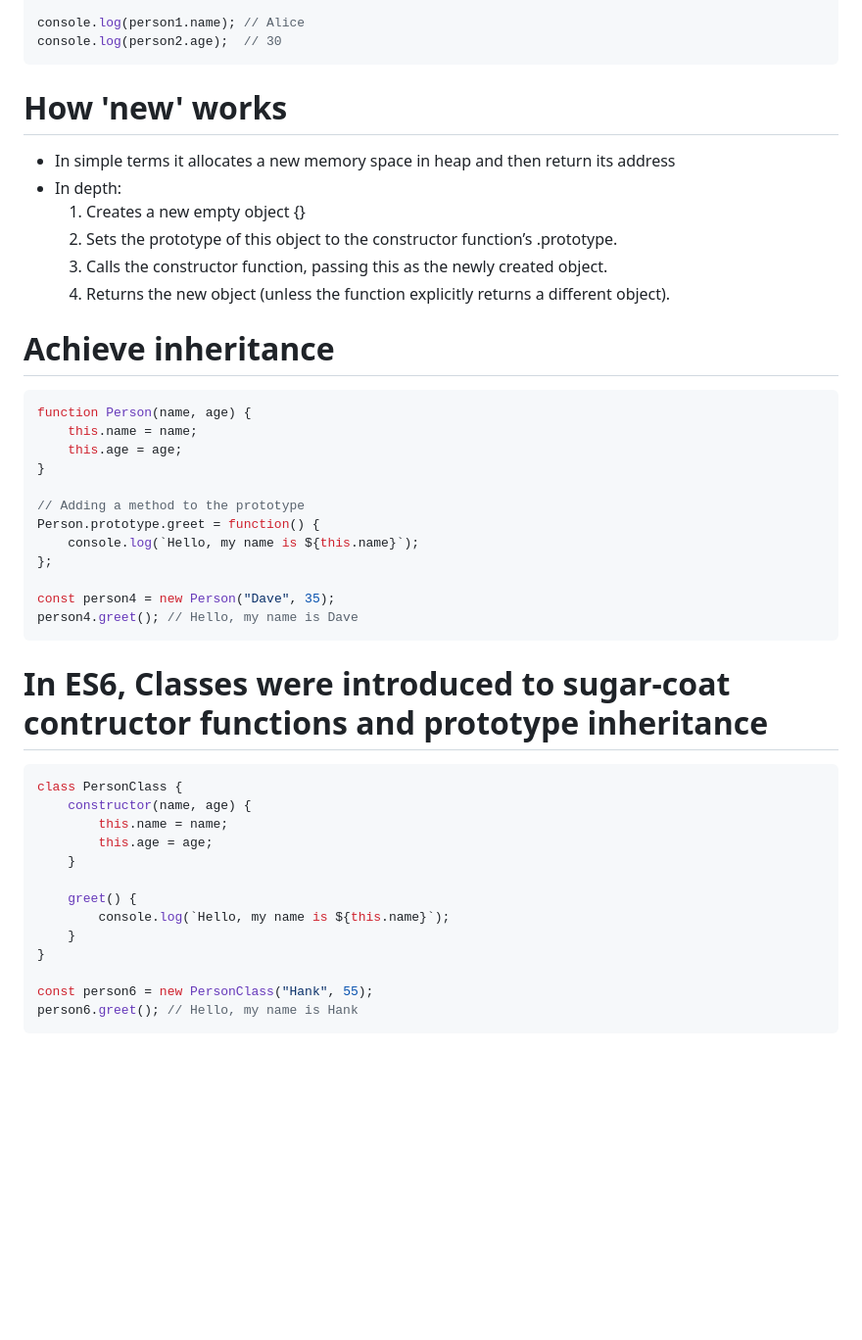
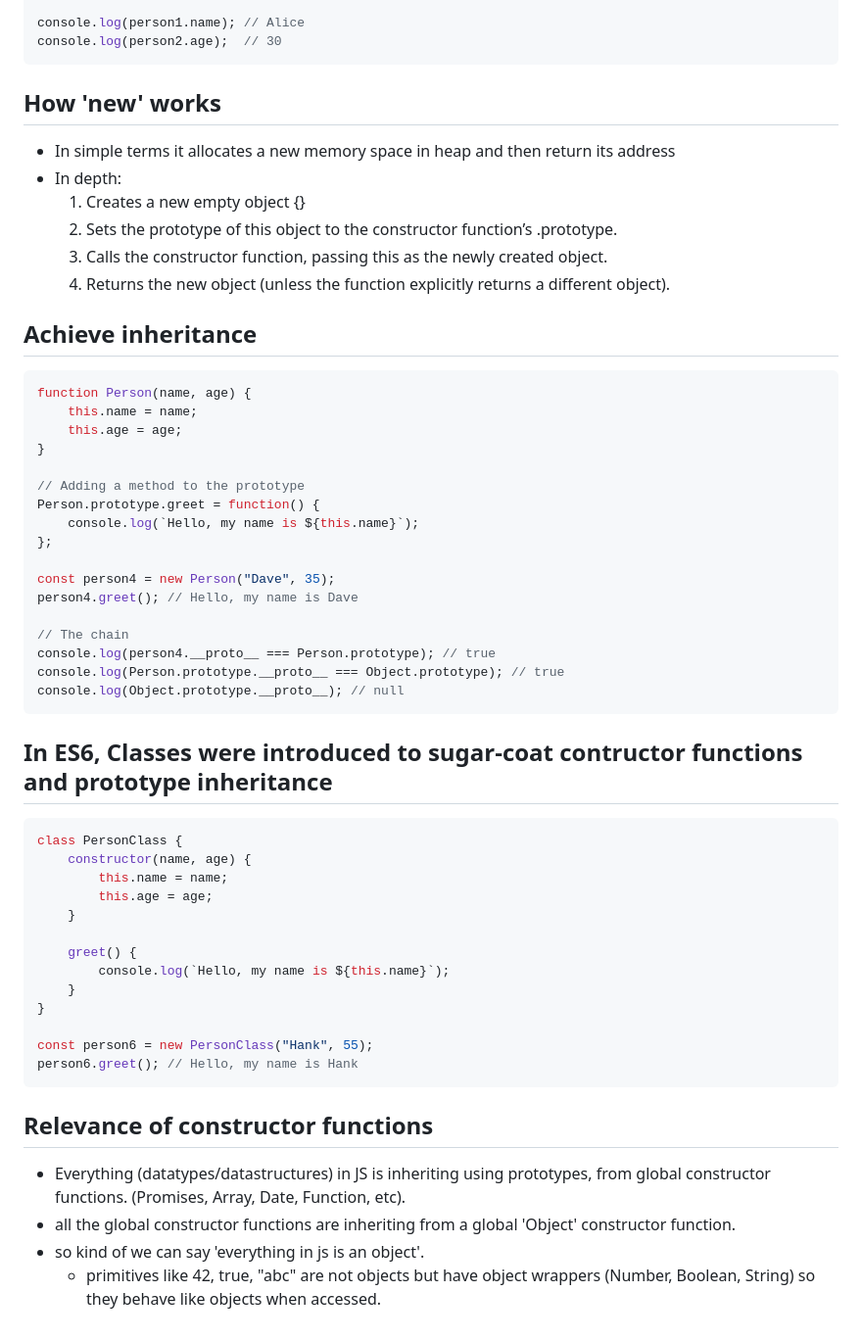
Before and after one commit to VIN1902/learning-js, a Markdown page: 02-core-concepts/01-prototype-and-classes.md, the part around the change printed below. Shown: that part at 98% size. GitHub-like rendering; blank space fills up the shorter version.

````diff
--- a/02-core-concepts/01-prototype-and-classes.md
+++ b/02-core-concepts/01-prototype-and-classes.md
@@ -45,7 +70,7 @@ console.log(person1.name); // Alice
 console.log(person2.age);  // 30
 ```
 
-# How 'new' works
+## How 'new' works
 - In simple terms it allocates a new memory space in heap and then return its address
 - In depth:
     1. Creates a new empty object {}
@@ -53,7 +78,7 @@ console.log(person2.age);  // 30
     3. Calls the constructor function, passing this as the newly created object.
     4. Returns the new object (unless the function explicitly returns a different object).
 
-# Achieve inheritance
+## Achieve inheritance
 ```js
 function Person(name, age) {
     this.name = name;
@@ -67,9 +92,14 @@ Person.prototype.greet = function() {
 
 const person4 = new Person("Dave", 35);
 person4.greet(); // Hello, my name is Dave
+
+// The chain
+console.log(person4.__proto__ === Person.prototype); // true
+console.log(Person.prototype.__proto__ === Object.prototype); // true
+console.log(Object.prototype.__proto__); // null
 ```
 
-# In ES6, Classes were introduced to sugar-coat contructor functions and prototype inheritance
+## In ES6, Classes were introduced to sugar-coat contructor functions and prototype inheritance
 ```js
 class PersonClass {
     constructor(name, age) {
@@ -85,3 +115,9 @@ class PersonClass {
 const person6 = new PersonClass("Hank", 55);
 person6.greet(); // Hello, my name is Hank
 ```
+
+## Relevance of constructor functions
+- Everything (datatypes/datastructures) in JS is inheriting using prototypes, from global constructor functions. (Promises, Array, Date, Function, etc).
+- all the global constructor functions are inheriting from a global 'Object' constructor function.
+- so kind of we can say 'everything in js is an object'.
+    - primitives like 42, true, "abc" are not objects but have object wrappers (Number, Boolean, String) so they behave like objects when accessed.
````
Also changed, not shown: other parts of 02-core-concepts/01-prototype-and-classes.md (+37 -12 lines).
